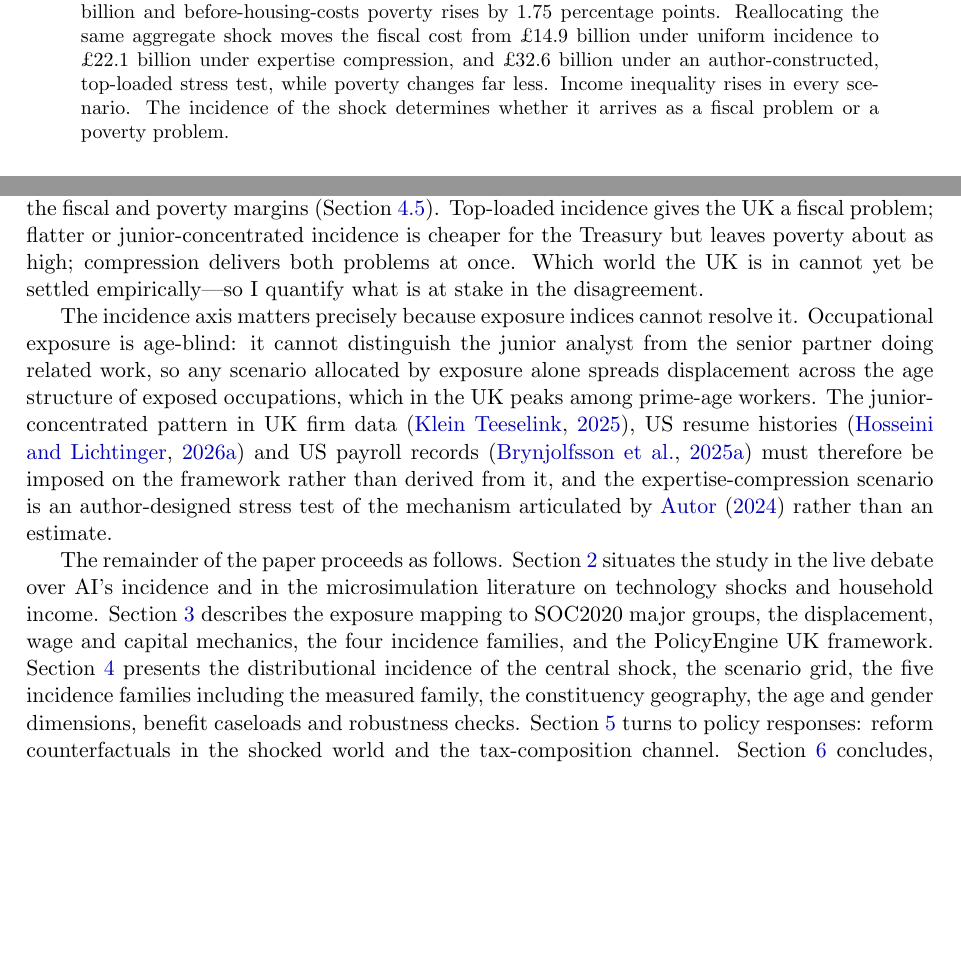
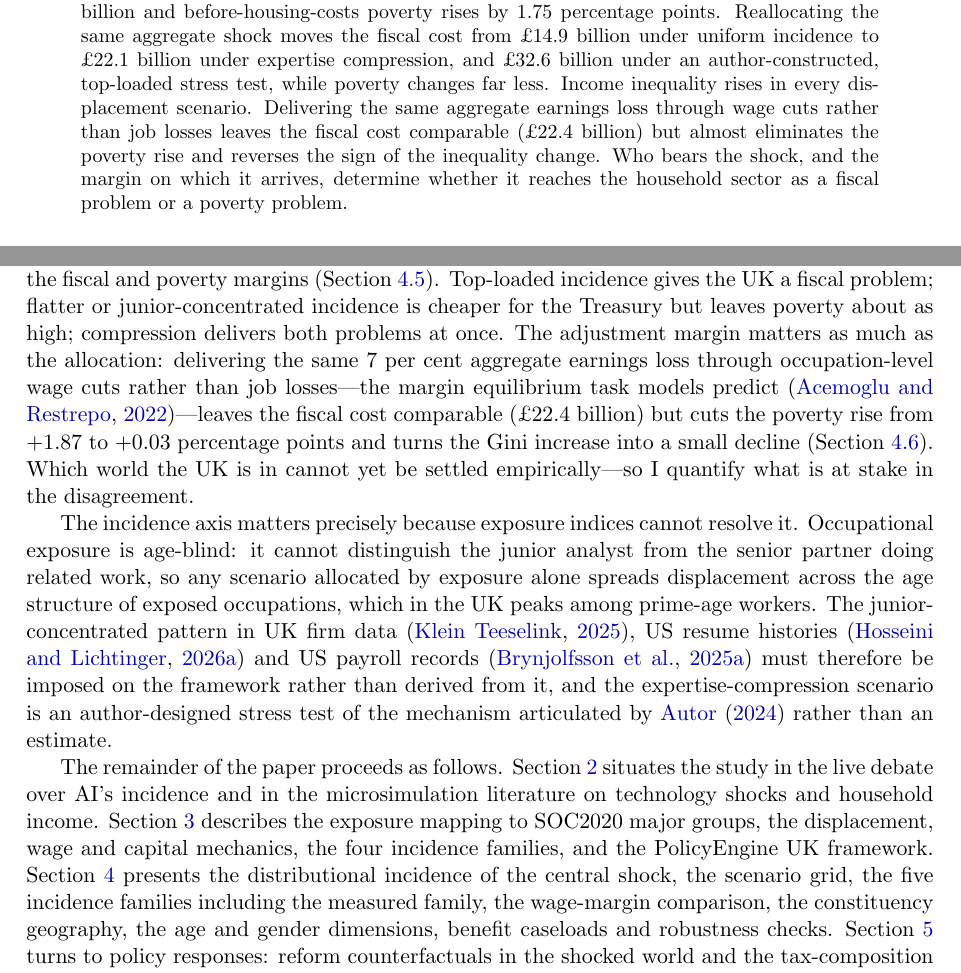
Before and after one commit to PolicyEngine/uk-ai-study, a LaTeX paper (paper/main.tex, which reads paper/sections/intro.tex): two parts of pages 1 and 3 of 44 before the commit and two parts of pages 1 and 3 of 45 after it, joined at a grey line, cut so that both start at the same text, the shorter picture padded with empty space. Compiled offline with pdfLaTeX.

Commit message:
Abstract and intro: fold in the adjustment-margin finding, scope the universal Gini claim to the displacement margin
Co-Authored-By: Claude Fable 5 <noreply@anthropic.com>

```diff
--- a/paper/main.tex
+++ b/paper/main.tex
@@ -23,7 +23,7 @@
 \maketitle
 
 \begin{abstract}
-\noindent I study how the household and fiscal costs of an AI labour-market shock in the United Kingdom depend on who bears it. I link occupation-level AI exposure to workers in the Family Resources Survey 2024--25 as prepared for PolicyEngine UK, an open-source tax--benefit microsimulation model, and pass the implied employment, wage and capital-income shocks through the model. I vary the shock along two axes: 66 shock-size combinations, and five incidence families that hold the aggregate shock fixed while varying who is displaced. In the central scenario---7 per cent of employees displaced---the annual Exchequer cost is \pounds 18.2 billion and before-housing-costs poverty rises by 1.75 percentage points. Reallocating the same aggregate shock moves the fiscal cost from \pounds 14.9 billion under uniform incidence to \pounds 22.1 billion under expertise compression, and \pounds 32.6 billion under an author-constructed, top-loaded stress test, while poverty changes far less. Income inequality rises in every scenario. The incidence of the shock determines whether it arrives as a fiscal problem or a poverty problem.
+\noindent I study how the household and fiscal costs of an AI labour-market shock in the United Kingdom depend on who bears it. I link occupation-level AI exposure to workers in the Family Resources Survey 2024--25 as prepared for PolicyEngine UK, an open-source tax--benefit microsimulation model, and pass the implied employment, wage and capital-income shocks through the model. I vary the shock along two axes: 66 shock-size combinations, and five incidence families that hold the aggregate shock fixed while varying who is displaced. In the central scenario---7 per cent of employees displaced---the annual Exchequer cost is \pounds 18.2 billion and before-housing-costs poverty rises by 1.75 percentage points. Reallocating the same aggregate shock moves the fiscal cost from \pounds 14.9 billion under uniform incidence to \pounds 22.1 billion under expertise compression, and \pounds 32.6 billion under an author-constructed, top-loaded stress test, while poverty changes far less. Income inequality rises in every displacement scenario. Delivering the same aggregate earnings loss through wage cuts rather than job losses leaves the fiscal cost comparable (\pounds 22.4 billion) but almost eliminates the poverty rise and reverses the sign of the inequality change. Who bears the shock, and the margin on which it arrives, determine whether it reaches the household sector as a fiscal problem or a poverty problem.
 \end{abstract}
 
 \medskip
--- a/paper/sections/intro.tex
+++ b/paper/sections/intro.tex
@@ -10,6 +10,6 @@ Two findings organise the paper. First, one result is robust to everything I var
 
-Second, incidence determines the \emph{form} the cost takes. The same 1.6 million displaced workers cost the Exchequer \pounds 18.2 billion when allocated by exposure (junior-concentrated incidence is statistically indistinguishable at \pounds 18.3 billion), \pounds 22.1 billion under expertise compression, and \pounds 14.9 billion under uniform incidence---a spread of \pounds 7 billion a year on an identical aggregate shock, all figures means over 20 displacement draws. Poverty moves less: before-housing-costs poverty rises by 1.75 to 1.93 percentage points across the four stylised families, a band within which no ordering survives the draw noise---while the measured family exceeds all four on both the fiscal and poverty margins (Section~\ref{sec:results-incidence}). Top-loaded incidence gives the UK a fiscal problem; flatter or junior-concentrated incidence is cheaper for the Treasury but leaves poverty about as high; compression delivers both problems at once. Which world the UK is in cannot yet be settled empirically---so I quantify what is at stake in the disagreement.
+Second, incidence determines the \emph{form} the cost takes. The same 1.6 million displaced workers cost the Exchequer \pounds 18.2 billion when allocated by exposure (junior-concentrated incidence is statistically indistinguishable at \pounds 18.3 billion), \pounds 22.1 billion under expertise compression, and \pounds 14.9 billion under uniform incidence---a spread of \pounds 7 billion a year on an identical aggregate shock, all figures means over 20 displacement draws. Poverty moves less: before-housing-costs poverty rises by 1.75 to 1.93 percentage points across the four stylised families, a band within which no ordering survives the draw noise---while the measured family exceeds all four on both the fiscal and poverty margins (Section~\ref{sec:results-incidence}). Top-loaded incidence gives the UK a fiscal problem; flatter or junior-concentrated incidence is cheaper for the Treasury but leaves poverty about as high; compression delivers both problems at once. The adjustment margin matters as much as the allocation: delivering the same 7 per cent aggregate earnings loss through occupation-level wage cuts rather than job losses---the margin equilibrium task models predict \citep{acemoglu2022tasks}---leaves the fiscal cost comparable (\pounds 22.4 billion) but cuts the poverty rise from +1.87 to +0.03 percentage points and turns the Gini increase into a small decline (Section~\ref{sec:results-wagemargin}). Which world the UK is in cannot yet be settled empirically---so I quantify what is at stake in the disagreement.
 
 The incidence axis matters precisely because exposure indices cannot resolve it. Occupational exposure is age-blind: it cannot distinguish the junior analyst from the senior partner doing related work, so any scenario allocated by exposure alone spreads displacement across the age structure of exposed occupations, which in the UK peaks among prime-age workers. The junior-concentrated pattern in UK firm data \citep{kleinteeselink2025}, US resume histories \citep{hosseini2026} and US payroll records \citep{brynjolfsson2025} must therefore be imposed on the framework rather than derived from it, and the expertise-compression scenario is an author-designed stress test of the mechanism articulated by \citet{autor2024} rather than an estimate.
 
-The remainder of the paper proceeds as follows. Section~\ref{sec:literature} situates the study in the live debate over AI's incidence and in the microsimulation literature on technology shocks and household income. Section~\ref{sec:methodology} describes the exposure mapping to SOC2020 major groups, the displacement, wage and capital mechanics, the four incidence families, and the PolicyEngine UK framework. Section~\ref{sec:results} presents the distributional incidence of the central shock, the scenario grid, the five incidence families including the measured family, the constituency geography, the age and gender dimensions, benefit caseloads and robustness checks. Section~\ref{sec:policy} turns to policy responses: reform counterfactuals in the shocked world and the tax-composition channel. Section~\ref{sec:discussion} concludes, draws out the policy implications and sets out limitations and further work.
+The remainder of the paper proceeds as follows. Section~\ref{sec:literature} situates the study in the live debate over AI's incidence and in the microsimulation literature on technology shocks and household income. Section~\ref{sec:methodology} describes the exposure mapping to SOC2020 major groups, the displacement, wage and capital mechanics, the four incidence families, and the PolicyEngine UK framework. Section~\ref{sec:results} presents the distributional incidence of the central shock, the scenario grid, the five incidence families including the measured family, the wage-margin comparison, the constituency geography, the age and gender dimensions, benefit caseloads and robustness checks. Section~\ref{sec:policy} turns to policy responses: reform counterfactuals in the shocked world and the tax-composition channel. Section~\ref{sec:discussion} concludes, draws out the policy implications and sets out limitations and further work.
```
Also changed, not shown: paper/main.pdf, paper/sections/intro.tex (4 more changed lines), 3 other files.
